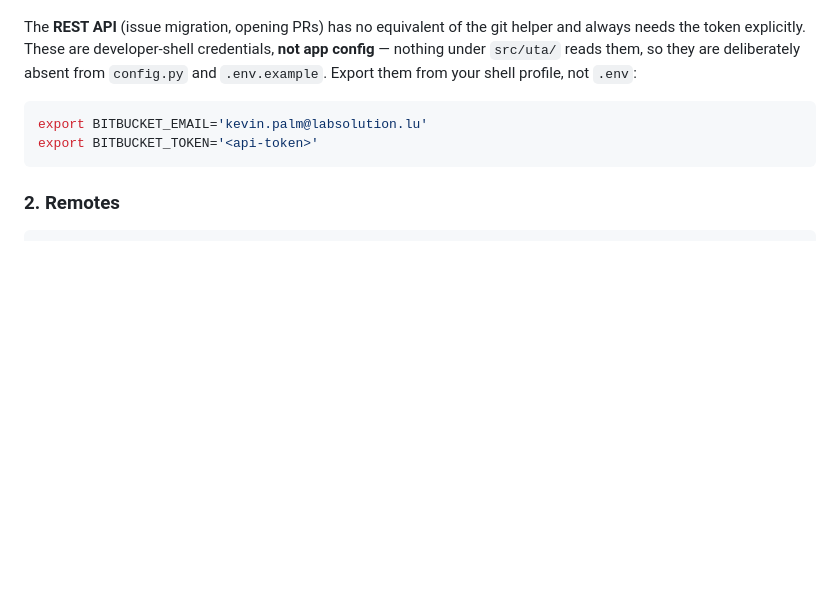
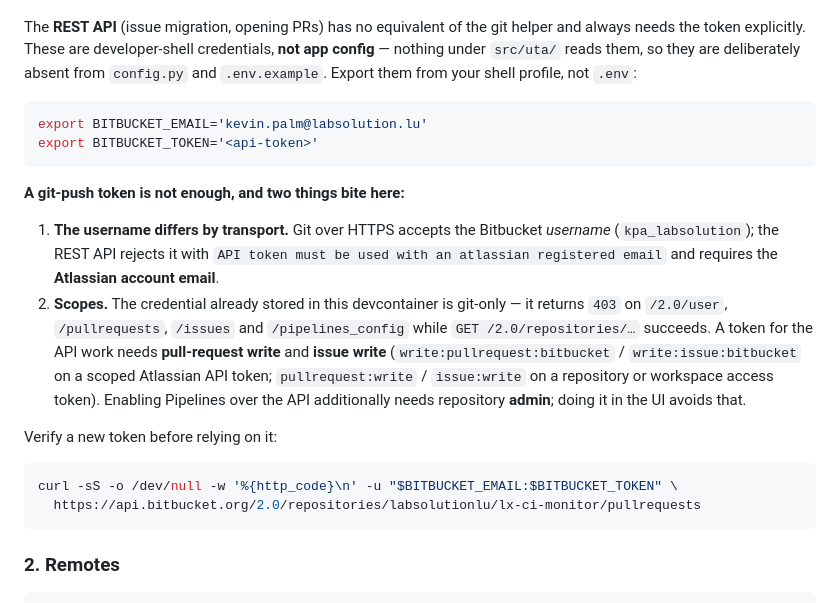
Before and after one commit to palmkevin/Jenkins-UT-Analyzer, a Markdown page: docs/BITBUCKET-MIGRATION.md, the part around the change. Rendered like a GitHub page; blank space fills up the shorter version.

Commit message:
docs: record the Bitbucket REST API credential requirements
Found while trying to open the migration PR from the devcontainer: the credential
the git helper already holds is git-only (403 on /user, /pullrequests, /issues,
/pipelines_config; 200 on /repositories), and the REST API rejects the Bitbucket
username that git accepts, demanding the Atlassian account email instead. Record
both traps plus the scopes the API work actually needs.

Co-Authored-By: Claude Opus 5 (1M context) <noreply@anthropic.com>

````diff
--- a/docs/BITBUCKET-MIGRATION.md
+++ b/docs/BITBUCKET-MIGRATION.md
@@ -96,6 +96,25 @@ export BITBUCKET_EMAIL='kevin.palm@labsolution.lu'
 export BITBUCKET_TOKEN='<api-token>'
 ```
 
+**A git-push token is not enough, and two things bite here:**
+
+1. **The username differs by transport.** Git over HTTPS accepts the Bitbucket *username*
+   (`kpa_labsolution`); the REST API rejects it with `API token must be used with an atlassian
+   registered email` and requires the **Atlassian account email**.
+2. **Scopes.** The credential already stored in this devcontainer is git-only — it returns `403` on
+   `/2.0/user`, `/pullrequests`, `/issues` and `/pipelines_config` while `GET /2.0/repositories/…`
+   succeeds. A token for the API work needs **pull-request write** and **issue write**
+   (`write:pullrequest:bitbucket` / `write:issue:bitbucket` on a scoped Atlassian API token;
+   `pullrequest:write` / `issue:write` on a repository or workspace access token). Enabling Pipelines
+   over the API additionally needs repository **admin**; doing it in the UI avoids that.
+
+Verify a new token before relying on it:
+
+```bash
+curl -sS -o /dev/null -w '%{http_code}\n' -u "$BITBUCKET_EMAIL:$BITBUCKET_TOKEN" \
+  https://api.bitbucket.org/2.0/repositories/labsolutionlu/lx-ci-monitor/pullrequests
+```
+
 ### 2. Remotes
 
 ```bash
````
